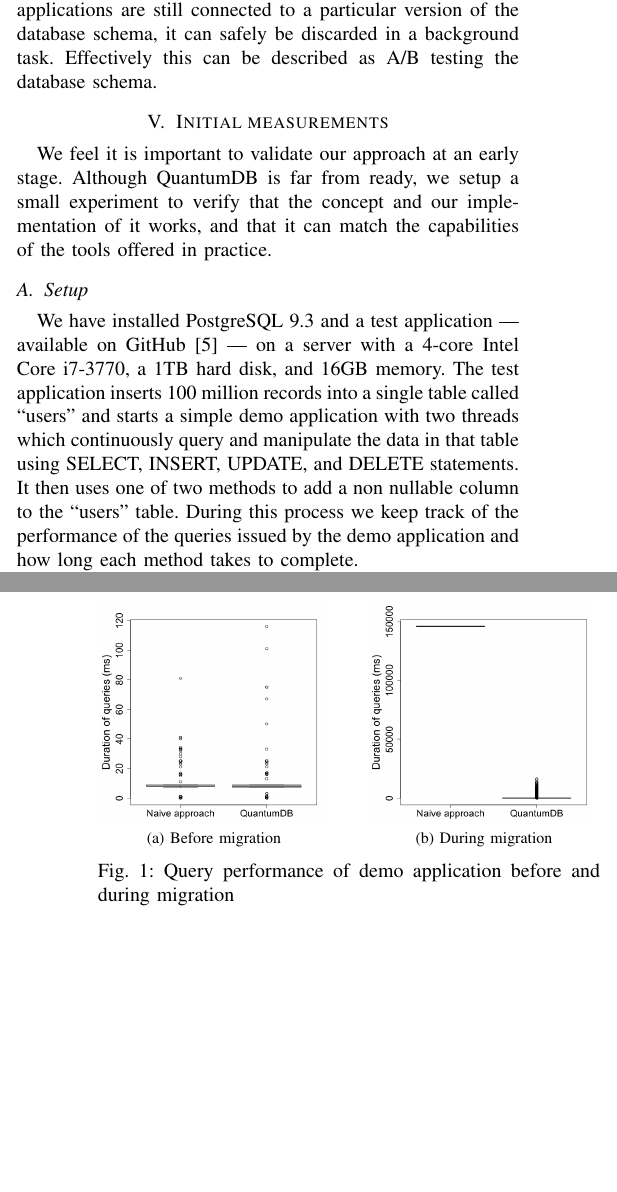
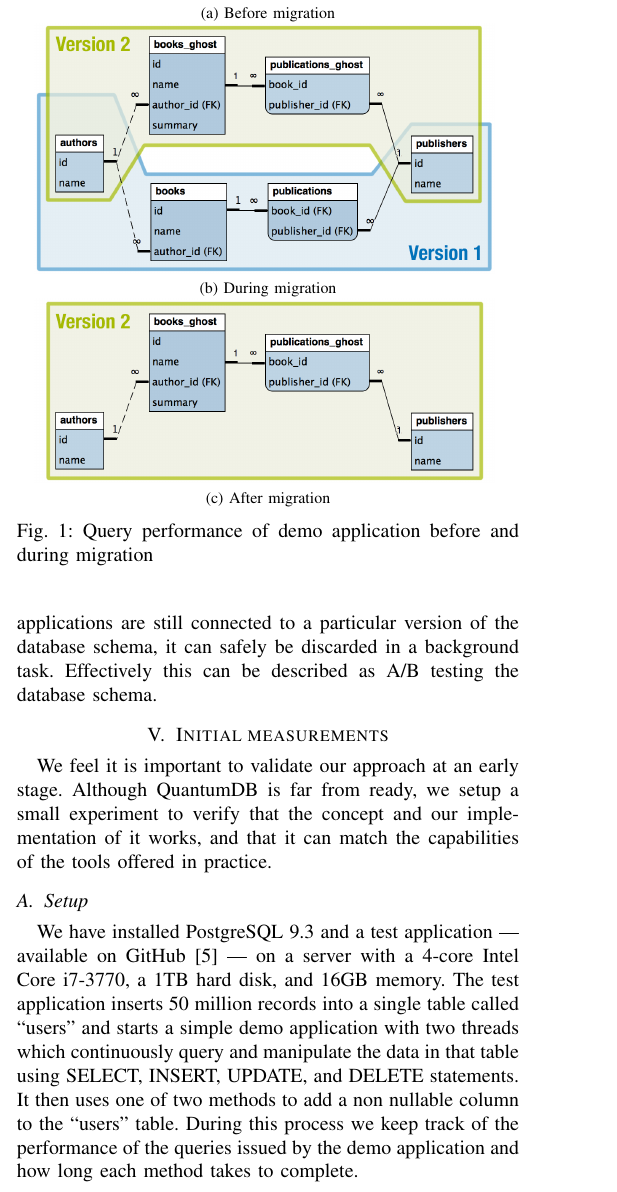
Before and after one commit to quantumdb/RelEng-2015, a LaTeX paper (paper.tex): two parts of the columns of pages 3 and 4 of 4 before the commit and part of one column of page 3 of 4 after it, the two joined at a grey line, cut so that both start at the same text, the shorter picture padded with empty space. Compiled offline with pdfLaTeX.

Commit message:
Added migration state images to illustrate QuantumDB's workings.

```diff
--- a/paper.tex
+++ b/paper.tex
@@ -520,6 +518,17 @@ In addition, the tools from practice all allow release engineers to switch the t
 \subsection{Current status}
 
 We are implementing a new tool --- QuantumDB~\cite{QuantumDB} --- which aims to address the need for non-blocking schema evolution, and remove obstacles for teams who want to adopt \textit{Continuous Deployment} but struggle because of their SQL database(s). Although not yet usable in production environments, we have implemented enough features at the moment to take a step back and evaluate QuantumDB in an small experiment.
+
+\begin{figure}%
+    \centering
+    \subfloat[Before migration]{{\includegraphics[width=3.2in]{pre-migration-state.png} }}%
+    \qquad
+    \subfloat[During migration]{{\includegraphics[width=3.2in]{in-migration-state.png} }}%
+    \qquad
+    \subfloat[After migration]{{\includegraphics[width=3.2in]{post-migration-state.png} }}%
+    \caption{Query performance of demo application before and during migration}%
+    \label{fig:migration-stages}%
+\end{figure}
 
 QuantumDB currently consists of two parts:
 \begin{itemize}
@@ -534,7 +543,7 @@ With QuantumDB we can currently take one of the active database schemas, apply a
 We feel it is important to validate our approach at an early stage. Although QuantumDB is far from ready, we setup a small experiment to verify that the concept and our implementation of it works, and that it can match the capabilities of the tools offered in practice.
 
 \subsection{Setup}
-We have installed PostgreSQL 9.3 and a test application --- available on GitHub~\cite{QuantumDB-RelEng-Demo} --- on a server with a 4-core Intel Core i7-3770, a 1TB hard disk, and 16GB memory. The test application inserts 100 million records into a single table called ``users'' and starts a simple demo application with two threads which continuously query and manipulate the data in that table using SELECT, INSERT, UPDATE, and DELETE statements. It then uses one of two methods to add a non nullable column to the ``users'' table. During this process we keep track of the performance of the queries issued by the demo application and how long each method takes to complete.
+We have installed PostgreSQL 9.3 and a test application --- available on GitHub~\cite{QuantumDB-RelEng-Demo} --- on a server with a 4-core Intel Core i7-3770, a 1TB hard disk, and 16GB memory. The test application inserts 50 million records into a single table called ``users'' and starts a simple demo application with two threads which continuously query and manipulate the data in that table using SELECT, INSERT, UPDATE, and DELETE statements. It then uses one of two methods to add a non nullable column to the ``users'' table. During this process we keep track of the performance of the queries issued by the demo application and how long each method takes to complete.
 
 The ``naive'' approach simply executes an ``\textit{ALTER TABLE users ADD COLUMN}'' query to add the new column to the database. Once this query has completed, we can start a new demo application which can operate on the new structure of the ``users'' table. Since the new structure of the ``users'' table is compatible with both the old and the new version of the demo application they can run in parallel to each other, allowing for any kind of deployment method to be used.
 
```
Also changed, not shown: 100m-rows.png (added), in-migration-state.png (added), post-migration-state.png (added), pre-migration-state.png (added), paper.tex (8 more changed lines), 1 other file.
